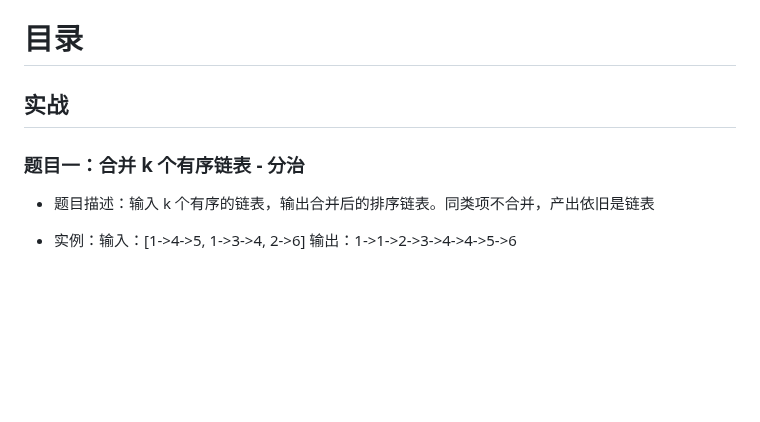
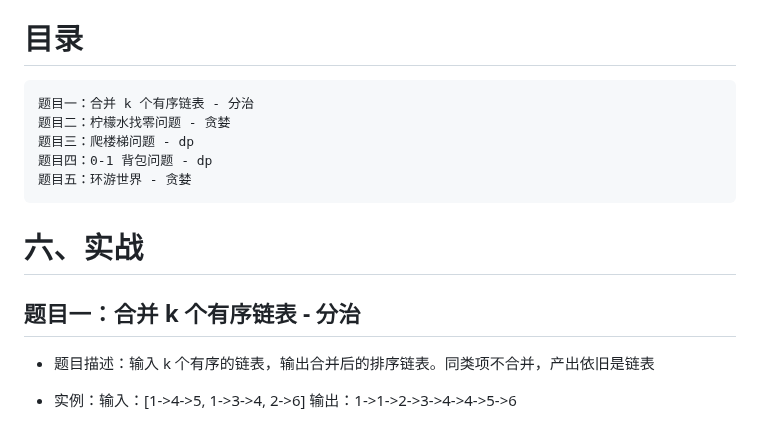
Before and after one commit to djsz3y/zhaowa-study-notes, a Markdown page: formal_lessons/js_0923_algorithm_4.md, the part around one of its changes. GitHub-like rendering; blank space fills up the shorter version.

```diff
--- a/formal_lessons/js_0923_algorithm_4.md
+++ b/formal_lessons/js_0923_algorithm_4.md
@@ -2,9 +2,15 @@
 
 # 目录
 
-## 实战
+    题目一：合并 k 个有序链表 - 分治
+    题目二：柠檬水找零问题 - 贪婪
+    题目三：爬楼梯问题 - dp
+    题目四：0-1 背包问题 - dp
+    题目五：环游世界 - 贪婪
 
-### 题目一：合并 k 个有序链表 - 分治
+# 六、实战
+
+## 题目一：合并 k 个有序链表 - 分治
 
 - 题目描述：输入 k 个有序的链表，输出合并后的排序链表。同类项不合并，产出依旧是链表
 - 实例：输入：[1->4->5, 1->3->4, 2->6] 输出：1->1->2->3->4->4->5->6
```
Also changed, not shown: other parts of formal_lessons/js_0923_algorithm_4.md (+4 -4 lines).
